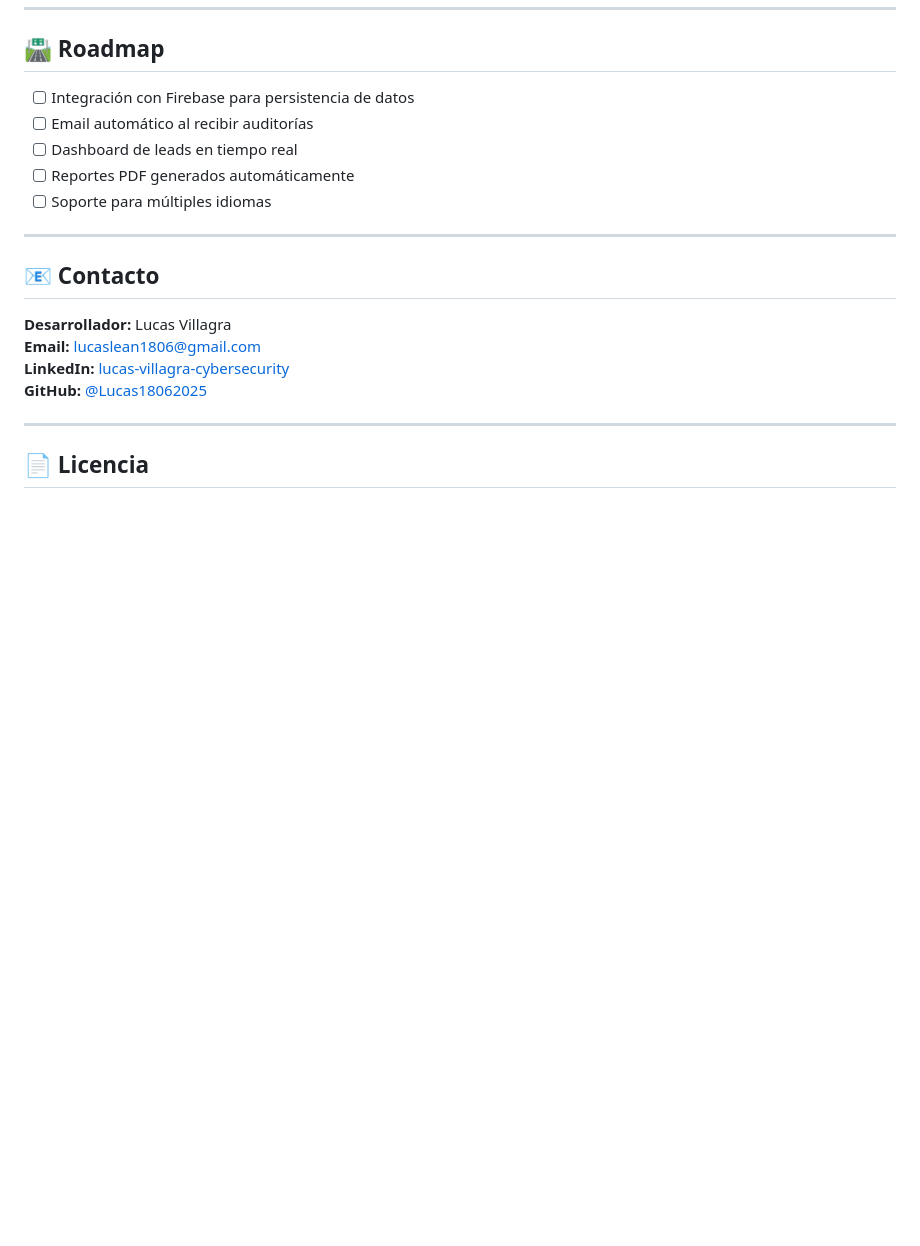
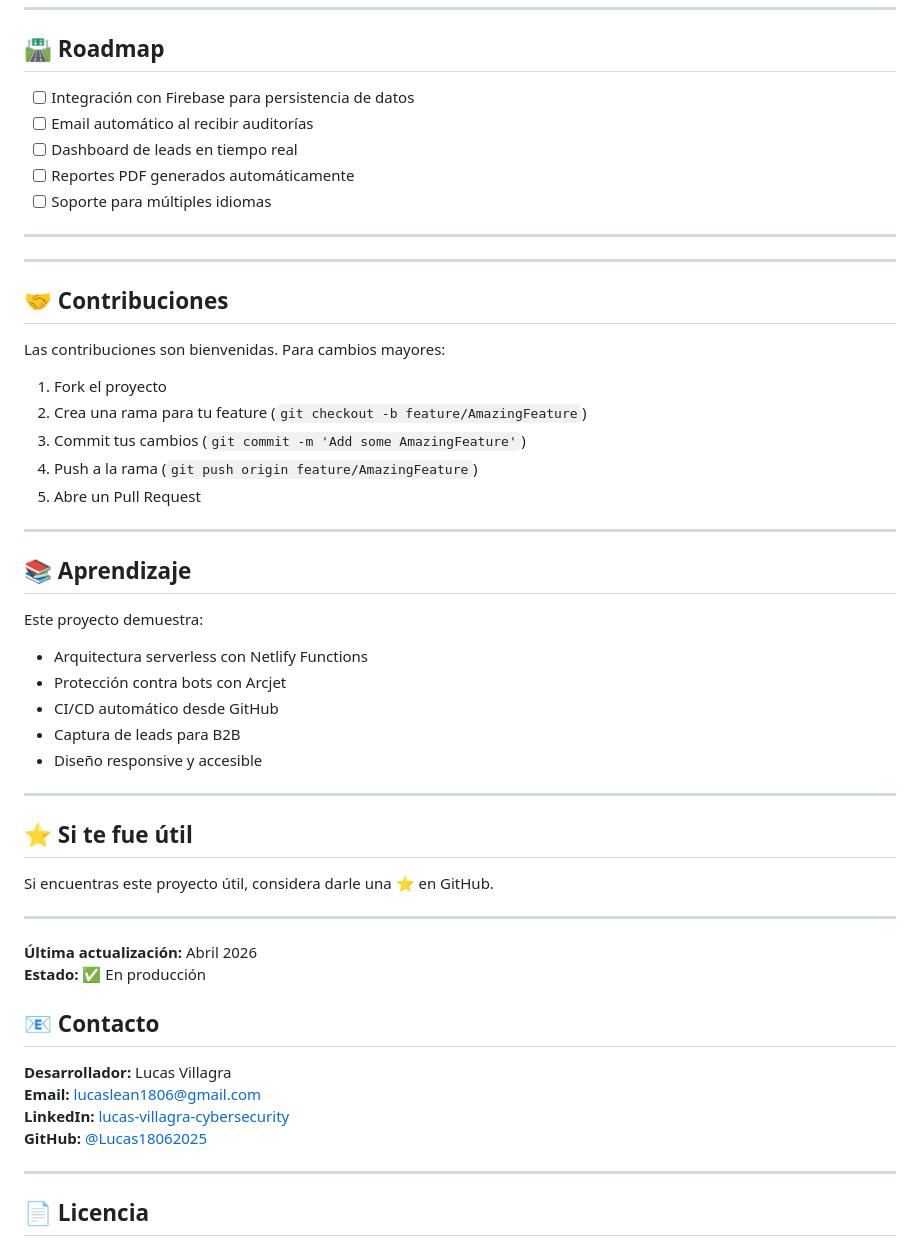
Before and after one commit to Lucas18062025/security-audit-checker, a Markdown page: README.md, the part around the change. Rendered like a GitHub page; blank space fills up the shorter version.

```diff
--- a/README.md
+++ b/README.md
@@ -116,6 +116,39 @@ Accede a los logs de funciones:
 - [ ] Soporte para múltiples idiomas
 
 ---
+---
+
+## 🤝 Contribuciones
+
+Las contribuciones son bienvenidas. Para cambios mayores:
+
+1. Fork el proyecto
+2. Crea una rama para tu feature (`git checkout -b feature/AmazingFeature`)
+3. Commit tus cambios (`git commit -m 'Add some AmazingFeature'`)
+4. Push a la rama (`git push origin feature/AmazingFeature`)
+5. Abre un Pull Request
+
+---
+
+## 📚 Aprendizaje
+
+Este proyecto demuestra:
+- Arquitectura serverless con Netlify Functions
+- Protección contra bots con Arcjet
+- CI/CD automático desde GitHub
+- Captura de leads para B2B
+- Diseño responsive y accesible
+
+---
+
+## ⭐ Si te fue útil
+
+Si encuentras este proyecto útil, considera darle una ⭐ en GitHub.
+
+---
+
+**Última actualización:** Abril 2026
+**Estado:** ✅ En producción
 
 ## 📧 Contacto
 
```
